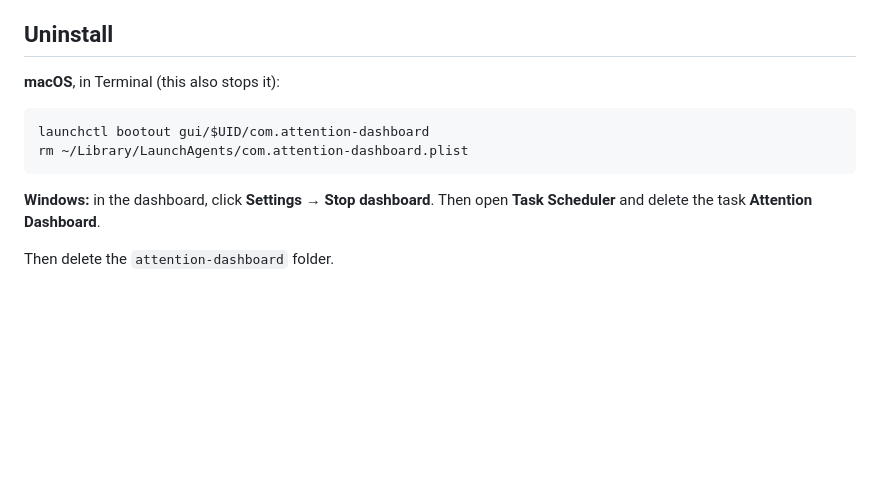
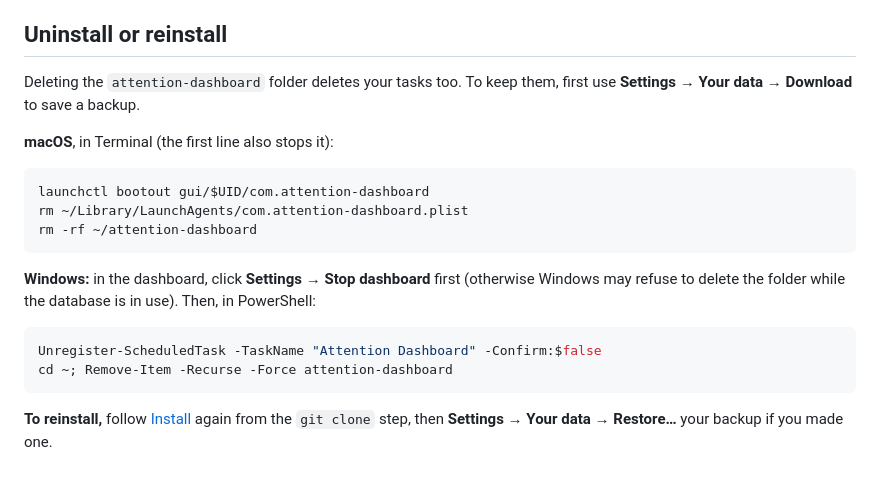
Before and after one commit to RejuvenationCh/attention-dashboard, a Markdown page: README.md, the part around the change. GitHub-like rendering; blank space fills up the shorter version.

Commit message:
README: uninstall and reinstall steps for both platforms, with the backup first
Co-Authored-By: Claude Opus 5.5 <noreply@anthropic.com>

````diff
--- a/README.md
+++ b/README.md
@@ -186,16 +186,26 @@ Press **?** anywhere for the keyboard shortcuts: **N** new task, **/** search ta
 - **Stop dashboard doesn't stay stopped (macOS).** Installs from before version 1.3.0 need the
   install step run once more; after that it stays stopped.
 
-## Uninstall
+## Uninstall or reinstall
 
-**macOS**, in Terminal (this also stops it):
+Deleting the `attention-dashboard` folder deletes your tasks too. To keep them, first use
+**Settings → Your data → Download** to save a backup.
+
+**macOS**, in Terminal (the first line also stops it):
 
 ```bash
 launchctl bootout gui/$UID/com.attention-dashboard
 rm ~/Library/LaunchAgents/com.attention-dashboard.plist
+rm -rf ~/attention-dashboard
 ```
 
-**Windows:** in the dashboard, click **Settings → Stop dashboard**. Then open **Task Scheduler**
-and delete the task **Attention Dashboard**.
+**Windows:** in the dashboard, click **Settings → Stop dashboard** first (otherwise Windows may
+refuse to delete the folder while the database is in use). Then, in PowerShell:
 
-Then delete the `attention-dashboard` folder.
+```powershell
+Unregister-ScheduledTask -TaskName "Attention Dashboard" -Confirm:$false
+cd ~; Remove-Item -Recurse -Force attention-dashboard
+```
+
+**To reinstall,** follow [Install](#install) again from the `git clone` step, then
+**Settings → Your data → Restore…** your backup if you made one.
````
